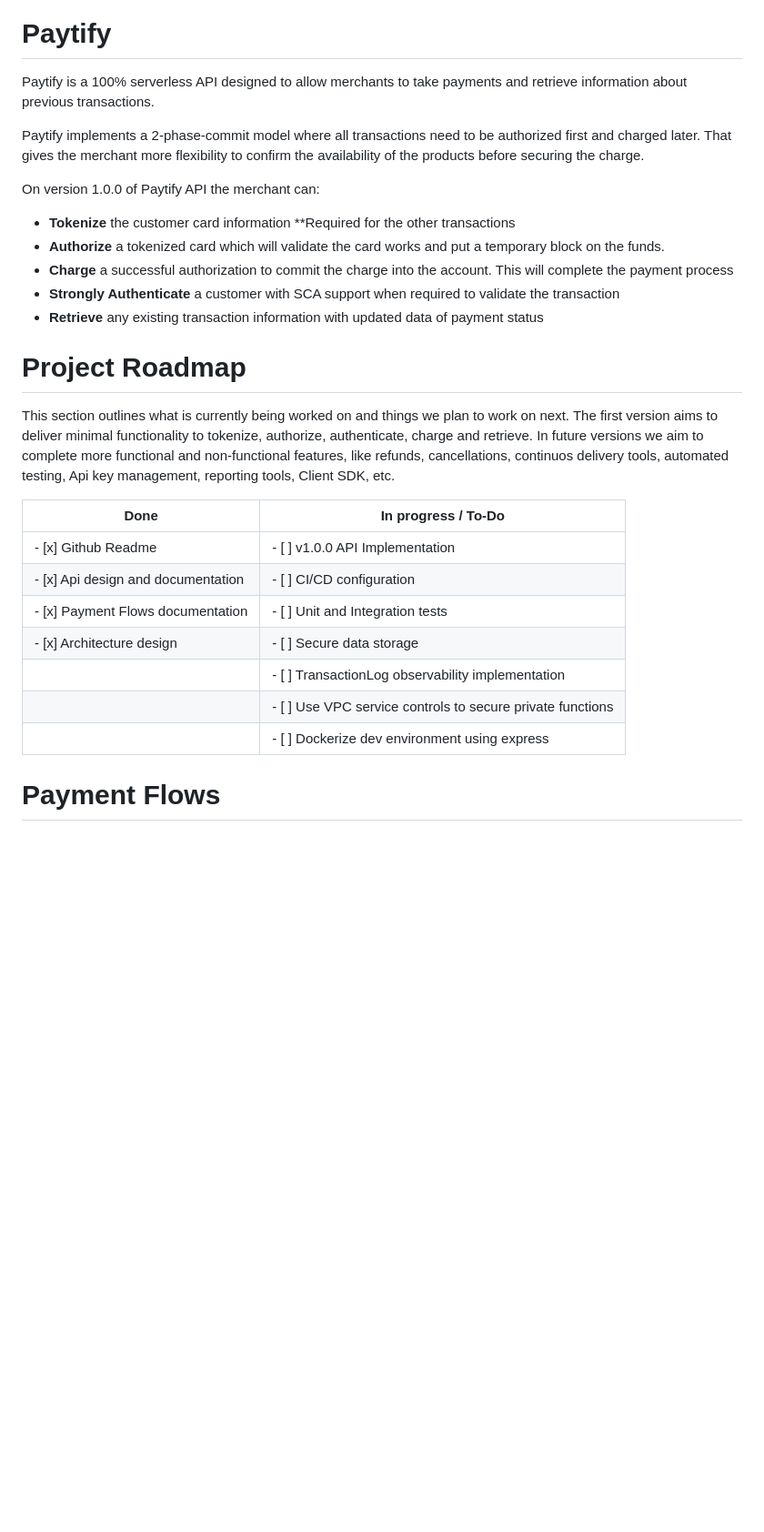
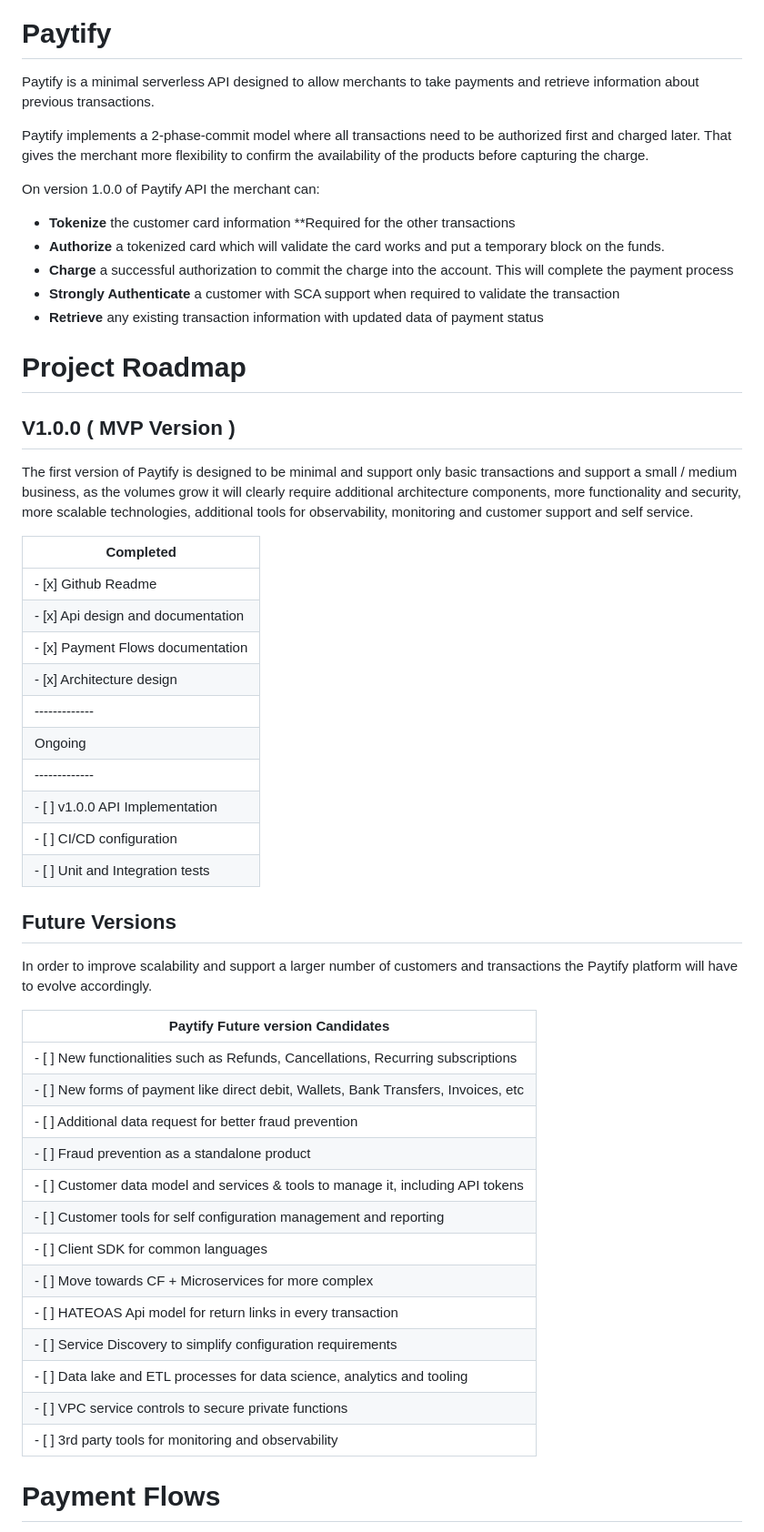
Before and after one commit to marianoalbera/paytify, a Markdown page: README.md, the part around one of its changes. Shown at 91% size. Drawn GitHub-style; blank space fills up the shorter version.

```diff
--- a/README.md
+++ b/README.md
@@ -3,9 +3,9 @@
 </p>
 
 # Paytify
-Paytify is a 100% serverless API designed to allow merchants to take payments and retrieve information about previous transactions.
+Paytify is a minimal serverless API designed to allow merchants to take payments and retrieve information about previous transactions.
 
-Paytify implements a 2-phase-commit model where all transactions need to be authorized first and charged later. That gives the merchant more flexibility to confirm the availability of the products before securing the charge.
+Paytify implements a 2-phase-commit model where all transactions need to be authorized first and charged later. That gives the merchant more flexibility to confirm the availability of the products before capturing the charge.
 
 On version 1.0.0 of Paytify API the merchant can:
 * **Tokenize** the customer card information **Required for the other transactions
@@ -16,17 +16,43 @@ On version 1.0.0 of Paytify API the merchant can:
 
 # Project Roadmap
 
-This section outlines what is currently being worked on and things we plan to work on next. The first version aims to deliver minimal functionality to tokenize, authorize, authenticate, charge and retrieve. In future versions we aim to complete more functional and non-functional features, like refunds, cancellations, continuos delivery tools, automated testing, Api key management, reporting tools, Client SDK, etc.
+## V1.0.0 ( MVP Version )
 
-| Done  | In progress / To-Do |
-| ------------- | ------------- |
-| - [x] Github Readme   | - [ ] v1.0.0 API Implementation  |
-| - [x] Api design and documentation   | - [ ] CI/CD configuration  |
-| - [x] Payment Flows documentation  | - [ ] Unit and Integration tests  |
-| - [x] Architecture design  | - [ ] Secure data storage  |
-|    | - [ ] TransactionLog observability implementation  |
-|    | - [ ] Use VPC service controls to secure private functions  |
-|    | - [ ] Dockerize dev environment using express  |
+The first version of Paytify is designed to be minimal and support only basic transactions and support a small / medium business, as the volumes grow it will clearly require additional architecture components, more functionality and security, more scalable technologies, additional tools for observability,  monitoring and customer support and self service.
+
+| Completed  |
+| ------------- |
+| - [x] Github Readme   |
+| - [x] Api design and documentation   |
+| - [x] Payment Flows documentation  |
+| - [x] Architecture design  |
+| ------------- |
+| Ongoing  |
+| ------------- |
+| - [ ] v1.0.0 API Implementation  |
+| - [ ] CI/CD configuration  |
+| - [ ] Unit and Integration tests  |
+
+## Future Versions
+
+In order to improve scalability and support a larger number of customers and transactions the Paytify platform will have to evolve accordingly.
+
+| Paytify Future version Candidates |
+| ------------- |
+| - [ ] New functionalities such as Refunds, Cancellations, Recurring subscriptions  |
+| - [ ] New forms of payment like direct debit, Wallets, Bank Transfers, Invoices, etc   |
+| - [ ] Additional data request for better fraud prevention   |
+| - [ ] Fraud prevention as a standalone product |
+| - [ ] Customer data model and services & tools to manage it, including API tokens   |
+| - [ ] Customer tools for self configuration management and reporting   |
+| - [ ] Client SDK for common languages  |
+| - [ ] Move towards CF + Microservices for more complex   |
+| - [ ] HATEOAS Api model for return links in every transaction  |
+| - [ ] Service Discovery to simplify configuration requirements |
+| - [ ] Data lake and ETL processes for data science, analytics and tooling  |
+| - [ ] VPC service controls to secure private functions  |
+| - [ ] 3rd party tools for monitoring and observability  |
+
 
 # Payment Flows
 
```
Also changed, not shown: other parts of README.md (+10 -0 lines), docs/architecture/Paytify Serverless - Current-old.png (added), docs/architecture/Paytify Serverless - Current.png, 4 other files.
